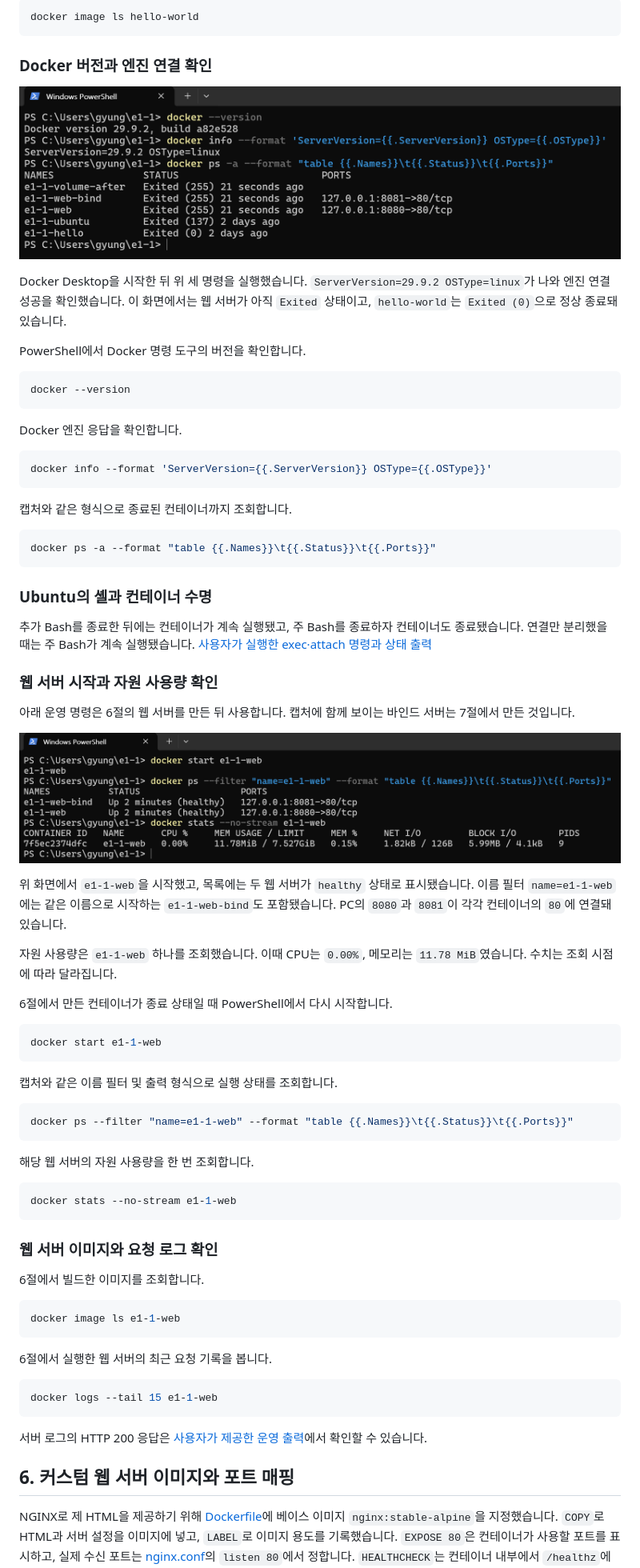
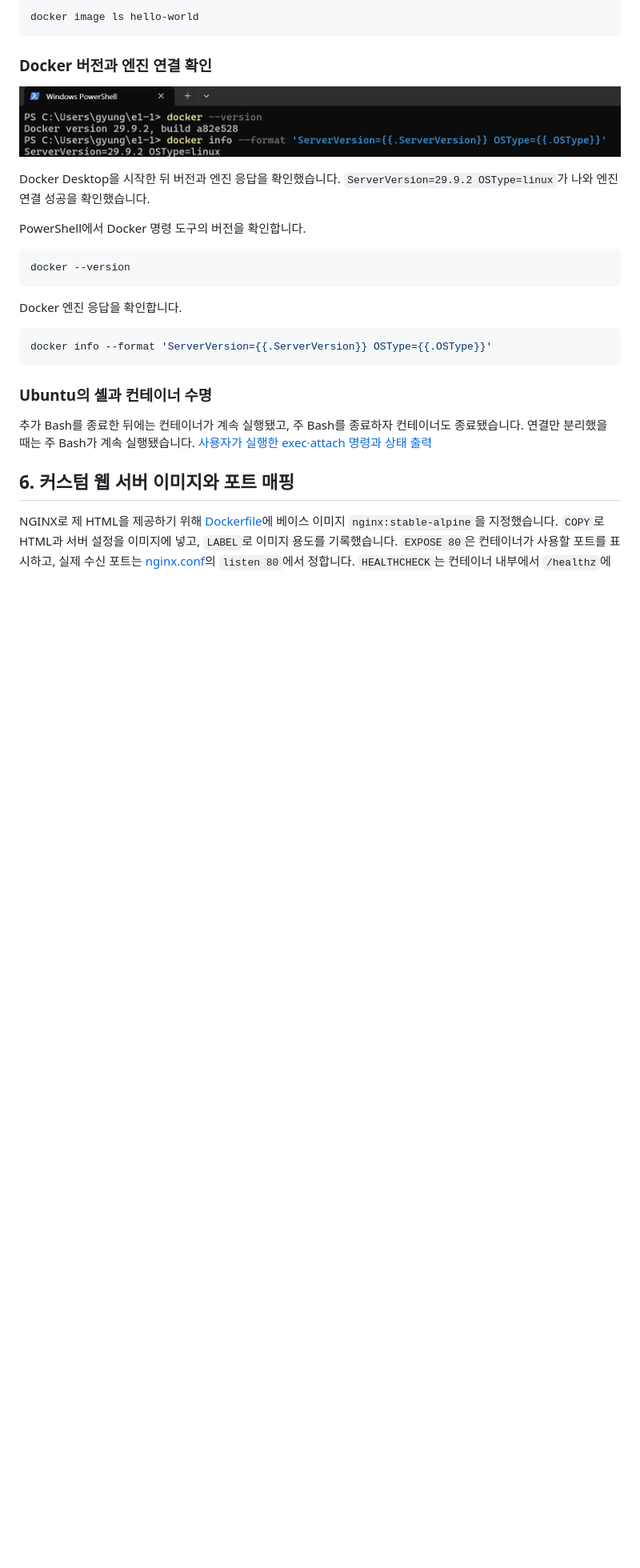
Before and after one commit to gyungmini306-blip/codyssey-E1-1-dev-workstation, a Markdown page: README.md, the part around one of its changes. Shown at 80% size. Rendered like a GitHub page; pictures changed too: docs/evidence/30-docker-version-engine.png (added); blank space fills up the shorter version.

````diff
--- a/README.md
+++ b/README.md
@@ -252,9 +252,9 @@ docker image ls hello-world
 
 ### Docker 버전과 엔진 연결 확인
 
-![사용자가 확인한 Docker 버전, 엔진 응답과 전체 컨테이너 상태](docs/evidence/27-docker-engine-after.png)
+![사용자가 조회한 Docker CLI와 엔진 버전](docs/evidence/30-docker-version-engine.png)
 
-Docker Desktop을 시작한 뒤 위 세 명령을 실행했습니다. `ServerVersion=29.9.2 OSType=linux`가 나와 엔진 연결 성공을 확인했습니다. 이 화면에서는 웹 서버가 아직 `Exited` 상태이고, `hello-world`는 `Exited (0)`으로 정상 종료돼 있습니다.
+Docker Desktop을 시작한 뒤 버전과 엔진 응답을 확인했습니다. `ServerVersion=29.9.2 OSType=linux`가 나와 엔진 연결 성공을 확인했습니다.
 
 PowerShell에서 Docker 명령 도구의 버전을 확인합니다.
 
@@ -268,59 +268,10 @@ Docker 엔진 응답을 확인합니다.
 docker info --format 'ServerVersion={{.ServerVersion}} OSType={{.OSType}}'
 ```
 
-캡처와 같은 형식으로 종료된 컨테이너까지 조회합니다.
-
-```powershell
-docker ps -a --format "table {{.Names}}\t{{.Status}}\t{{.Ports}}"
-```
 
 ### Ubuntu의 셸과 컨테이너 수명
 
- 추가 Bash를 종료한 뒤에는 컨테이너가 계속 실행됐고, 주 Bash를 종료하자 컨테이너도 종료됐습니다. 연결만 분리했을 때는 주 Bash가 계속 실행됐습니다. [사용자가 실행한 exec·attach 명령과 상태 출력](docs/evidence/13-user-operations.md)
-
-### 웹 서버 시작과 자원 사용량 확인
-
-아래 운영 명령은 6절의 웹 서버를 만든 뒤 사용합니다. 캡처에 함께 보이는 바인드 서버는 7절에서 만든 것입니다.
-
-![사용자가 시작한 웹 서버의 healthy 상태, 포트 연결과 자원 사용량](docs/evidence/28-user-docker-status-stats.png)
-
-위 화면에서 `e1-1-web`을 시작했고, 목록에는 두 웹 서버가 `healthy` 상태로 표시됐습니다. 이름 필터 `name=e1-1-web`에는 같은 이름으로 시작하는 `e1-1-web-bind`도 포함됐습니다. PC의 `8080`과 `8081`이 각각 컨테이너의 `80`에 연결돼 있습니다.
-
-자원 사용량은 `e1-1-web` 하나를 조회했습니다. 이때 CPU는 `0.00%`, 메모리는 `11.78 MiB`였습니다. 수치는 조회 시점에 따라 달라집니다.
-
-6절에서 만든 컨테이너가 종료 상태일 때 PowerShell에서 다시 시작합니다.
-
-```powershell
-docker start e1-1-web
-```
-
-캡처와 같은 이름 필터 및 출력 형식으로 실행 상태를 조회합니다.
-
-```powershell
-docker ps --filter "name=e1-1-web" --format "table {{.Names}}\t{{.Status}}\t{{.Ports}}"
-```
-
-해당 웹 서버의 자원 사용량을 한 번 조회합니다.
-
-```powershell
-docker stats --no-stream e1-1-web
-```
-
-### 웹 서버 이미지와 요청 로그 확인
-
-6절에서 빌드한 이미지를 조회합니다.
-
-```powershell
-docker image ls e1-1-web
-```
-
-6절에서 실행한 웹 서버의 최근 요청 기록을 봅니다.
-
-```powershell
-docker logs --tail 15 e1-1-web
-```
-
-서버 로그의 HTTP 200 응답은 [사용자가 제공한 운영 출력](docs/evidence/13-user-operations.md)에서 확인할 수 있습니다.
+추가 Bash를 종료한 뒤에는 컨테이너가 계속 실행됐고, 주 Bash를 종료하자 컨테이너도 종료됐습니다. 연결만 분리했을 때는 주 Bash가 계속 실행됐습니다. [사용자가 실행한 exec·attach 명령과 상태 출력](docs/evidence/13-user-operations.md)
 
 ## 6. 커스텀 웹 서버 이미지와 포트 매핑
 
````
Also changed, not shown: other parts of README.md (+42 -0 lines), docs/evidence/30-two-web-containers.png (added), docs/evidence/30-web-resource.png (added).
